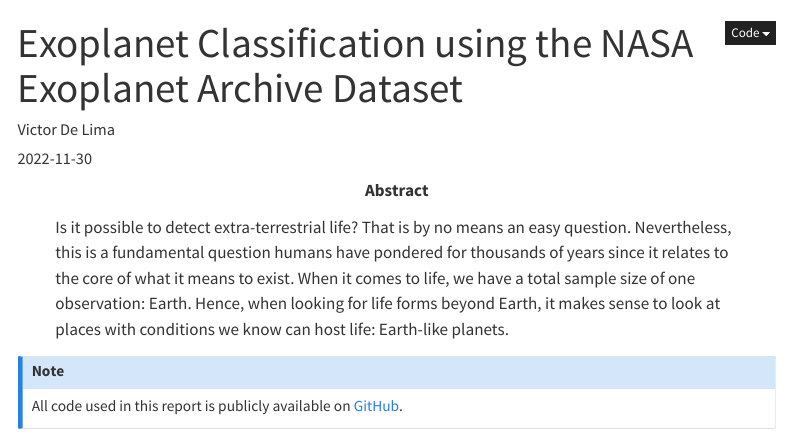
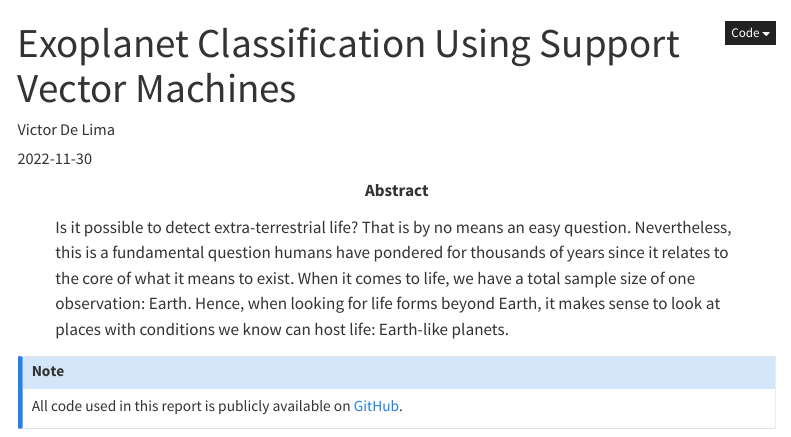
Before and after one commit to vdelimad/exoplanet_classification, a Quarto document (index.qmd): the page in a window 1100 px wide, from its top. Rendered offline with R 4.5, knitr and Pandoc in place of Quarto, with nearby package versions; menus at the side of the page are left out.

Commit message:
changed title

```diff
--- a/index.qmd
+++ b/index.qmd
@@ -1,5 +1,5 @@
 ---
-title: "Exoplanet Classification using the NASA Exoplanet Archive Dataset"
+title: "Exoplanet Classification Using Support Vector Machines"
 date: 2022-11-30
 author:
   - name: Victor De Lima
```
Also changed, not shown: index.html (added).
